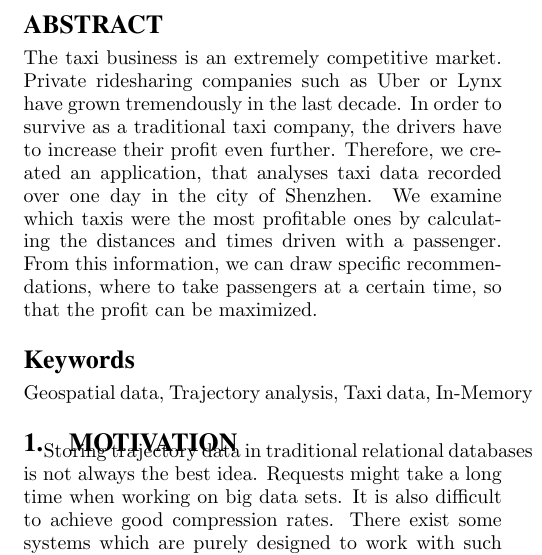
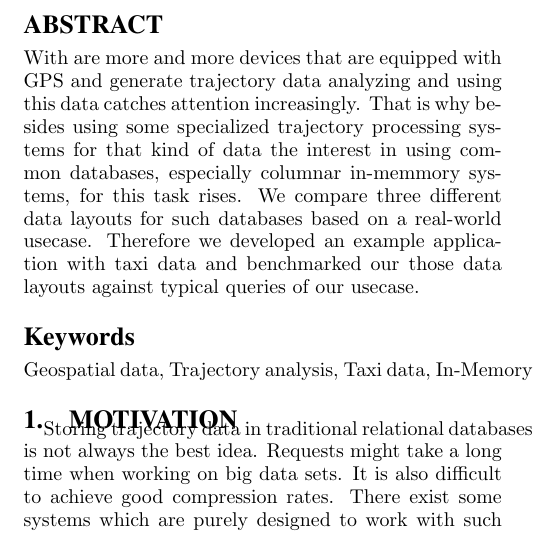
Before and after one commit to marcelja/tuk3, a LaTeX paper (paper/paper.tex): part of one column of page 1 of 8, cut so that both start at the same text. Compiled offline with pdfLaTeX.

Commit message:
rewerite abstract to fit title

```diff
--- a/paper/paper.tex
+++ b/paper/paper.tex
@@ -74,7 +74,7 @@
 
 \maketitle
 \begin{abstract}
-The taxi business is an extremely competitive market. Private ridesharing companies such as Uber or Lynx have grown tremendously in the last decade. In order to survive as a traditional taxi company, the drivers have to increase their profit even further. Therefore, we created an application, that analyses taxi data recorded over one day in the city of Shenzhen. We examine which taxis were the most profitable ones by calculating the distances and times driven with a passenger. From this information, we can draw specific recommendations, where to take passengers at a certain time, so that the profit can be maximized.
+With are more and more devices that are equipped with GPS and generate trajectory data analyzing and using this data catches attention increasingly. That is why besides using some specialized trajectory processing systems for that kind of data the interest in using common databases, especially columnar in-memmory systems, for this task rises. We compare three different data layouts for such databases based on a real-world usecase. Therefore we developed an example application with taxi data and benchmarked our those data layouts against typical queries of our usecase.
 \end{abstract}
 
 \keywords{Geospatial data, Trajectory analysis, Taxi data, In-Memory}
```
